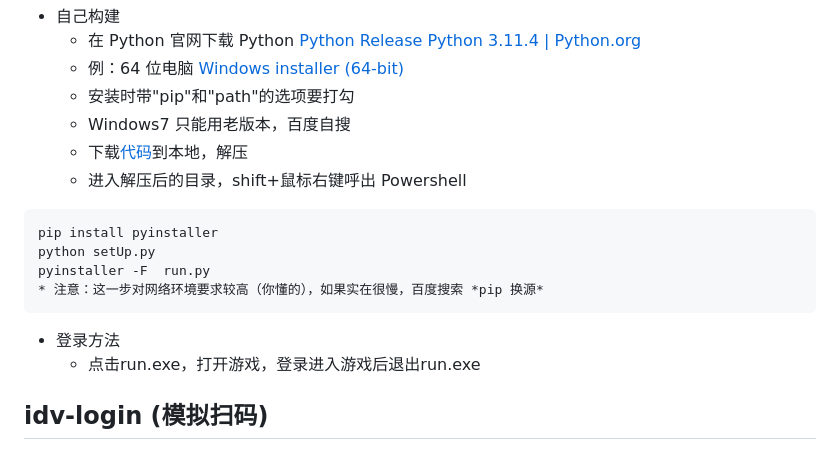
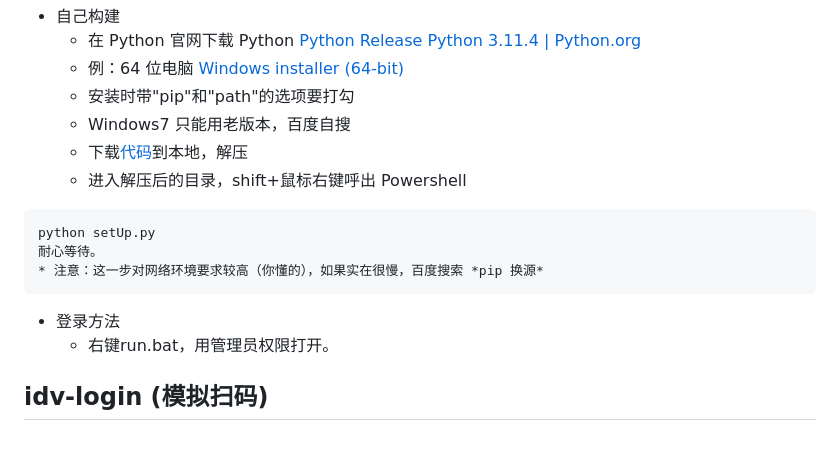
Before and after one commit to Alexander-Porter/idv-login, a Markdown page: README.md, the part around the change. GitHub-like rendering.

````diff
--- a/README.md
+++ b/README.md
@@ -9,14 +9,13 @@ Github地址：[https://github.com/Alexander-Porter/idv-login/tree/main](https:/
     * 下载[代码](https://github.com/Alexander-Porter/idv-login/archive/refs/heads/main.zip)到本地，解压
     * 进入解压后的目录，shift+鼠标右键呼出 Powershell
 ```plain
-pip install pyinstaller
 python setUp.py
-pyinstaller -F  run.py
+耐心等待。
 * 注意：这一步对网络环境要求较高（你懂的），如果实在很慢，百度搜索 *pip 换源*
 ```
 
 * 登录方法
-    * 点击run.exe，打开游戏，登录进入游戏后退出run.exe
+    * 右键run.bat，用管理员权限打开。
 
 
 
````
